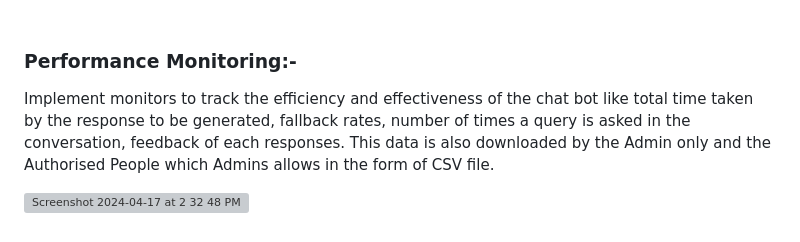
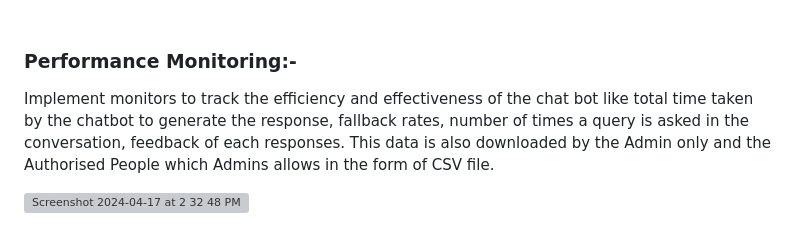
Before and after one commit to agrahjain786/Ai_chatbot, a Markdown page: README.md, the part around the change. Rendered like a GitHub page; grey boxes are pictures that could not be loaded.

```diff
--- a/README.md
+++ b/README.md
@@ -72,6 +72,6 @@ Download the Chat Database which contains all the history of all users in the fo
 <br>
 
 ### Performance Monitoring:-
-Implement monitors to track the efficiency and effectiveness of the chat bot like total time taken by the response to be generated, fallback rates, number of times a query is asked in the conversation, feedback of each responses. This data is also downloaded by the Admin only and the Authorised People which Admins allows in the form of CSV file.
+Implement monitors to track the efficiency and effectiveness of the chat bot like total time taken by the chatbot to generate the response, fallback rates, number of times a query is asked in the conversation, feedback of each responses. This data is also downloaded by the Admin only and the Authorised People which Admins allows in the form of CSV file.
 
 <img width="1440" alt="Screenshot 2024-04-17 at 2 32 48 PM" src="https://github.com/agrahjain786/Ai_chatbot/assets/131575356/a7f293cc-3a08-4c66-9643-3e4a14138046"><br>
```
